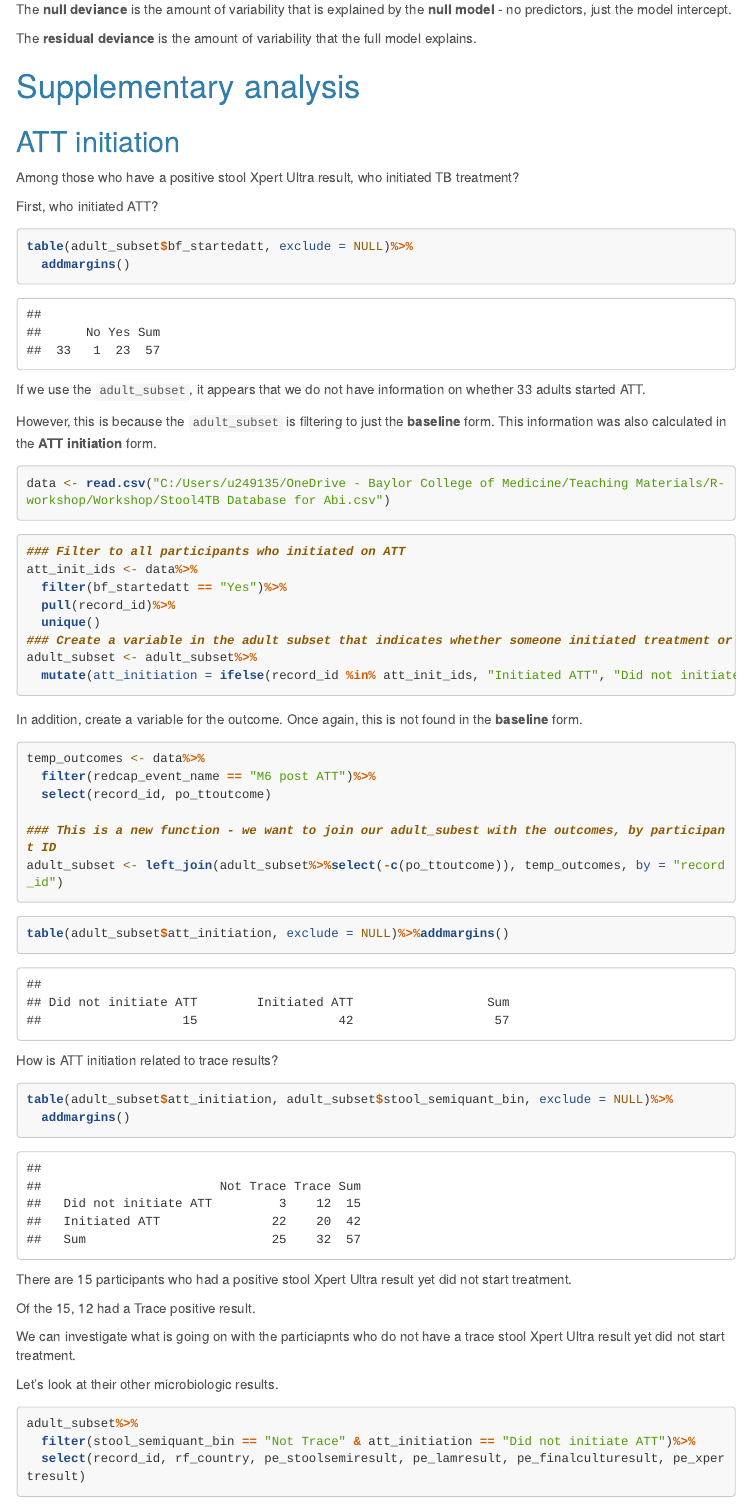
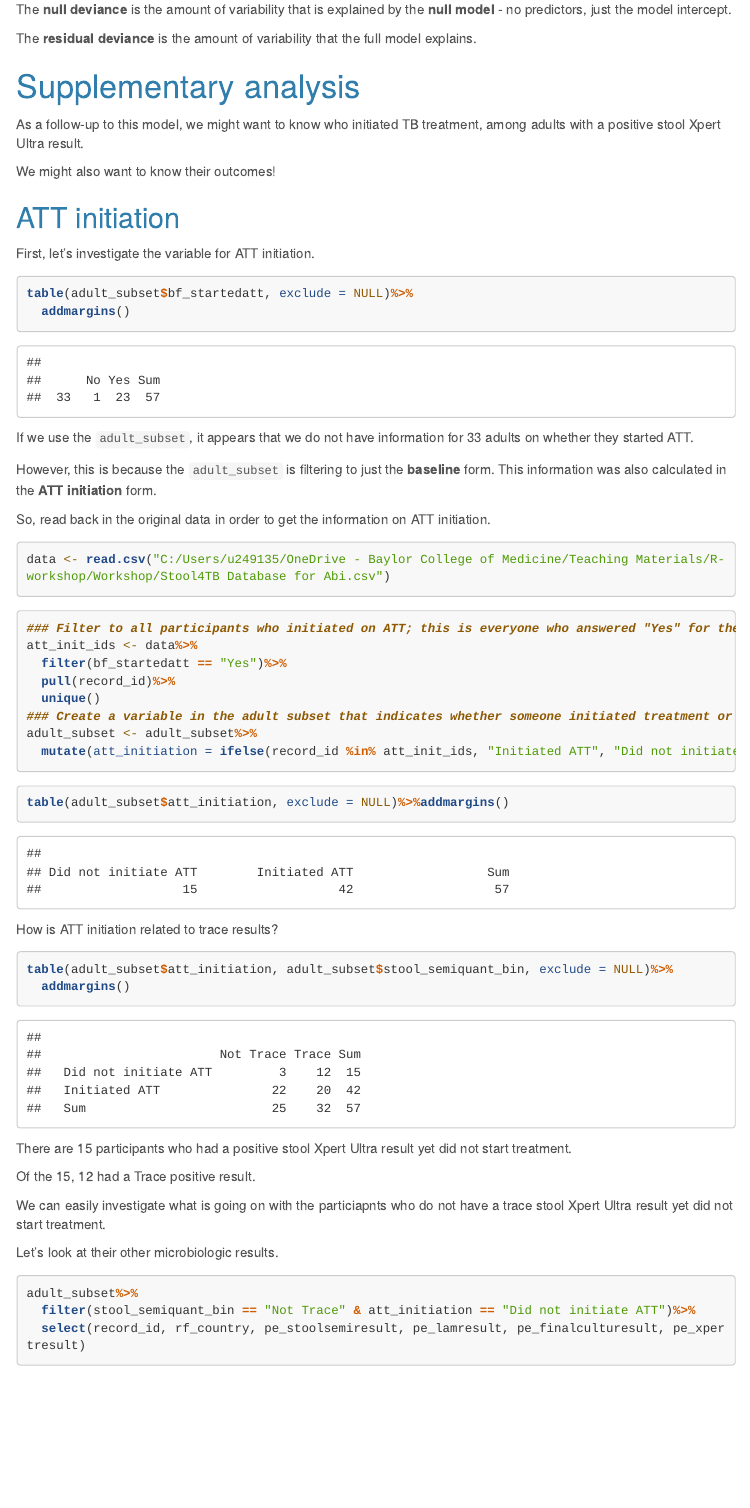
Before and after one commit to seegerab/R-workshop, an R Markdown document (Workshop/WorkshopPart2.Rmd): the page in a window 1100 px wide, from 1100 px down. The pictures show the output file Workshop/WorkshopPart2.html that the author committed with the source, opened offline; menus at the side of the page are left out; long lines of code are wrapped.

Commit message:
Small updates and edits to the additional analysis section

````diff
--- a/Workshop/WorkshopPart2.Rmd
+++ b/Workshop/WorkshopPart2.Rmd
@@ -705,27 +705,31 @@ The **residual deviance** is the amount of variability that the full model expla
 
 # Supplementary analysis
 
+As a follow-up to this model, we might want to know who initiated TB treatment, among adults with a positive stool Xpert Ultra result.
+
+We might also want to know their outcomes!
+
 ## ATT initiation
 
-Among those who have a positive stool Xpert Ultra result, who initiated TB treatment?
-
-First, who initiated ATT?
+First, let's investigate the variable for ATT initiation.
 
 ```{r}
 table(adult_subset$bf_startedatt, exclude = NULL)%>%
   addmargins()
 ```
 
-If we use the `adult_subset`, it appears that we do not have information on whether 33 adults started ATT.
+If we use the `adult_subset`, it appears that we do not have information for 33 adults on whether they started ATT.
 
 However, this is because the `adult_subset` is filtering to just the **baseline** form. This information was also calculated in the **ATT initiation** form.
+
+So, read back in the original data in order to get the information on ATT initiation.
 
 ```{r}
 data <- read.csv("C:/Users/u249135/OneDrive - Baylor College of Medicine/Teaching Materials/R-workshop/Workshop/Stool4TB Database for Abi.csv")
 ```
 
 ```{r}
-### Filter to all participants who initiated on ATT
+### Filter to all participants who initiated on ATT; this is everyone who answered "Yes" for the bf_startedatt variable, regardless of the form
 att_init_ids <- data%>%
   filter(bf_startedatt == "Yes")%>%
   pull(record_id)%>%
@@ -733,17 +737,6 @@ att_init_ids <- data%>%
 ### Create a variable in the adult subset that indicates whether someone initiated treatment or not
 adult_subset <- adult_subset%>%
   mutate(att_initiation = ifelse(record_id %in% att_init_ids, "Initiated ATT", "Did not initiate ATT"))
-```
-
-In addition, create a variable for the outcome. Once again, this is not found in the **baseline** form.
-
-```{r}
-temp_outcomes <- data%>%
-  filter(redcap_event_name == "M6 post ATT")%>%
-  select(record_id, po_ttoutcome)
-
-### This is a new function - we want to join our adult_subest with the outcomes, by participant ID
-adult_subset <- left_join(adult_subset%>%select(-c(po_ttoutcome)), temp_outcomes, by = "record_id")
 ```
 
 ```{r}
@@ -761,7 +754,7 @@ There are 15 participants who had a positive stool Xpert Ultra result yet did no
 
 Of the 15, 12 had a Trace positive result.
 
-We can investigate what is going on with the particiapnts who do not have a trace stool Xpert Ultra result yet did not start treatment.
+We can easily investigate what is going on with the particiapnts who do not have a trace stool Xpert Ultra result yet did not start treatment.
 
 Let's look at their other microbiologic results.
 
````
Also changed, not shown: Workshop/WorkshopPart1.Rmd (+1 -0 lines), Workshop/WorkshopPart2.html, Workshop/WorkshopPart2.Rmd (15 more changed lines).
